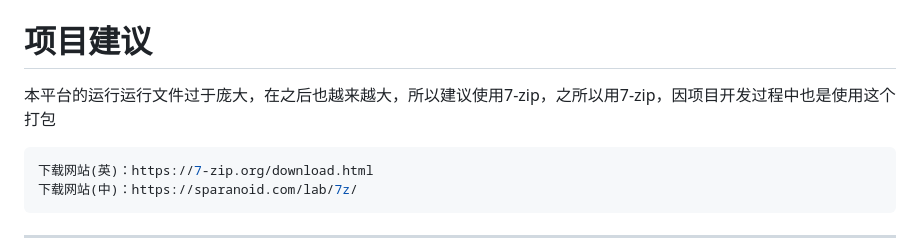
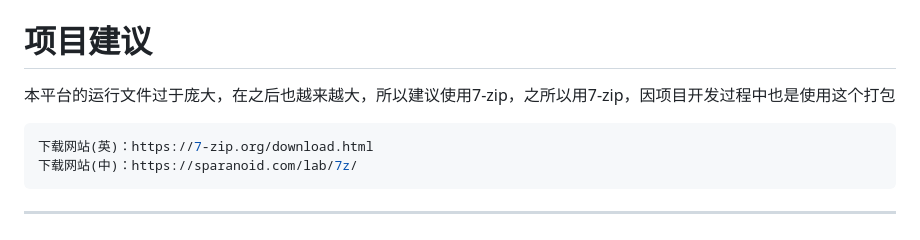
Before and after one commit to dirde12078fb5/Xiaosi-Distributed-Artificial-Intelligence-Platform, a Markdown page: README.md, the part around the change. Rendered like a GitHub page.

Commit message:
update: 更新文件 README.md
Signed-off-by: dirde12078fb5 <dirde12078904@163.com>

````diff
--- a/README.md
+++ b/README.md
@@ -29,7 +29,7 @@
 
 
 # 项目建议
-本平台的运行运行文件过于庞大，在之后也越来越大，所以建议使用7-zip，之所以用7-zip，因项目开发过程中也是使用这个打包
+本平台的运行文件过于庞大，在之后也越来越大，所以建议使用7-zip，之所以用7-zip，因项目开发过程中也是使用这个打包
 ```bash
 下载网站(英)：https://7-zip.org/download.html
 下载网站(中)：https://sparanoid.com/lab/7z/
````
